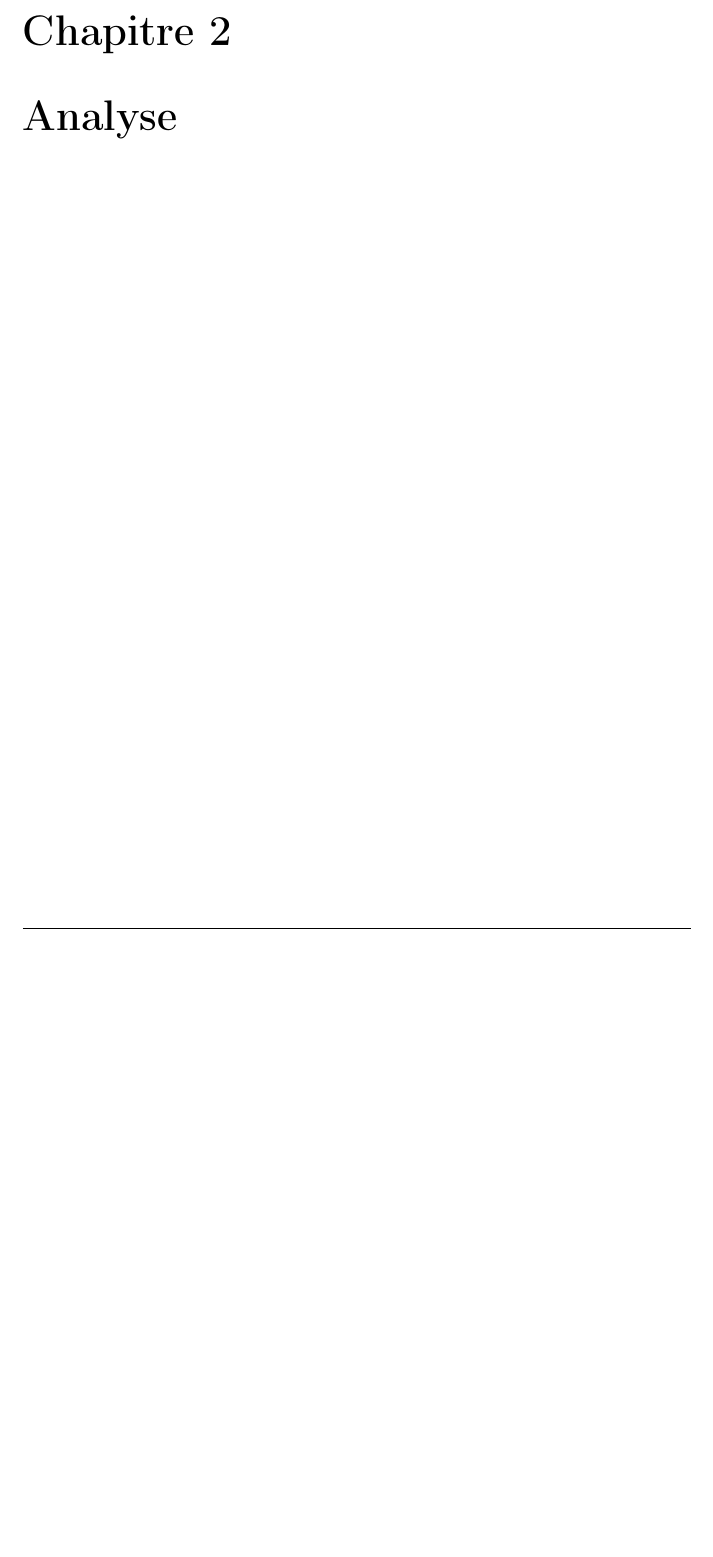
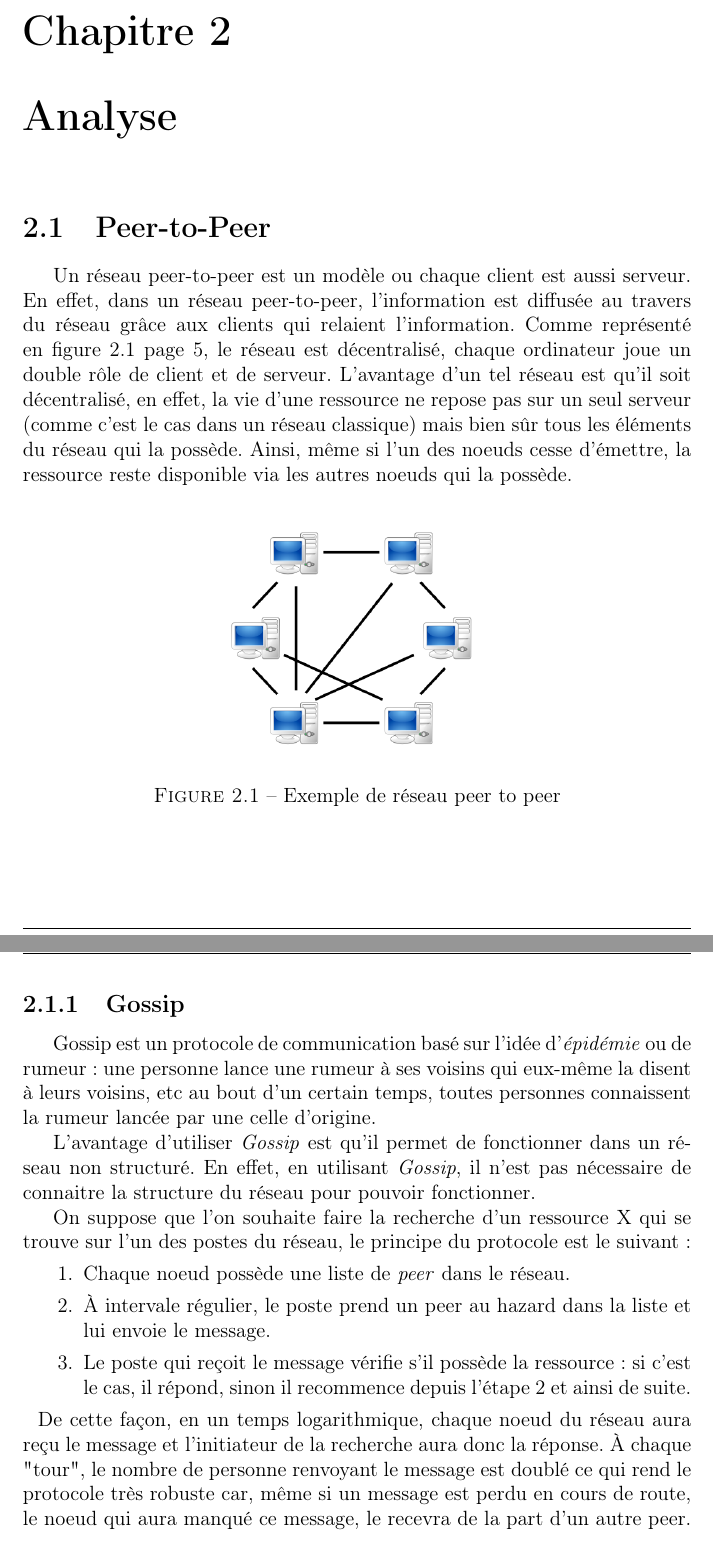
Before and after one commit to xZwop/R5A, a LaTeX document (rapport/rapport.tex, which reads rapport/input/analyse.tex): part of page 5 of 9 before the commit and two parts of pages 5 and 6 of 10 after it, the two joined at a grey line, cut so that both start at the same text, the shorter picture padded with empty space. Compiled offline with pdfLaTeX.

Commit message:
Ajout de la partie sur le Peer to Peer

```diff
--- a/rapport/input/analyse.tex
+++ b/rapport/input/analyse.tex
@@ -1 +1,27 @@
 \chapter{Analyse}
+
+
+\section{Peer-to-Peer}
+
+	Un réseau peer-to-peer est un modèle ou chaque client est aussi serveur. En effet, dans un réseau peer-to-peer, l'information est diffusée au travers du réseau grâce aux clients qui relaient l'information. Comme représenté en figure \ref{fig:p2p} page \pageref{fig:p2p}, le réseau est décentralisé, chaque ordinateur joue un double rôle de client et de serveur. L'avantage d'un tel réseau est qu'il soit décentralisé, en effet, la vie d'une ressource ne repose pas sur un seul serveur (comme c'est le cas dans un réseau classique) mais bien sûr tous les éléments du réseau qui la possède. Ainsi, même si l'un des noeuds cesse d'émettre, la ressource reste disponible via les autres noeuds qui la possède.
+
+	\begin{figure}
+	  \center
+      \includegraphics[width=0.4\textwidth]{includes/P2P-network.png}
+      \caption{Exemple de réseau peer to peer}
+      \label{fig:p2p}
+    \end{figure}
+
+	\subsection{Gossip}
+
+		Gossip est un protocole de communication basé sur l'idée d'\emph{épidémie} ou de rumeur: une personne lance une rumeur à ses voisins qui eux-même la disent à leurs voisins, etc au bout d'un certain temps, toutes personnes connaissent la rumeur lancée par une celle d'origine.
+
+		L'avantage d'utiliser \emph{Gossip} est qu'il permet de fonctionner dans un réseau non structuré. En effet, en utilisant \emph{Gossip}, il n'est pas nécessaire de connaitre la structure du réseau pour pouvoir fonctionner.
+
+		On suppose que l'on souhaite faire la recherche d'un ressource X qui se trouve sur l'un des postes du réseau, le principe du protocole est le suivant:
+		\begin{enumerate}
+			\item Chaque noeud possède une liste de \emph{peer} dans le réseau.
+			\item À intervale régulier, le poste prend un peer au hazard dans la liste et lui envoie le message.
+			\item Le poste qui reçoit le message vérifie s'il possède la ressource: si c'est le cas, il répond, sinon il recommence depuis l'étape 2 et ainsi de suite.
+		\end{enumerate}~
+		De cette façon, en un temps logarithmique, chaque noeud du réseau aura reçu le message et l'initiateur de la recherche aura donc la réponse. À chaque "tour", le nombre de personne renvoyant le message est doublé ce qui rend le protocole très robuste car, même si un message est perdu en cours de route, le noeud qui aura manqué ce message, le recevra de la part d'un autre peer.\\
```
Also changed, not shown: rapport/includes/P2P-network.png (added), rapport/input/analyse.tex (7 more changed lines).
